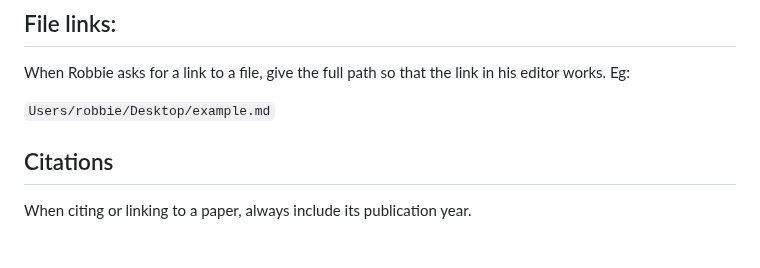
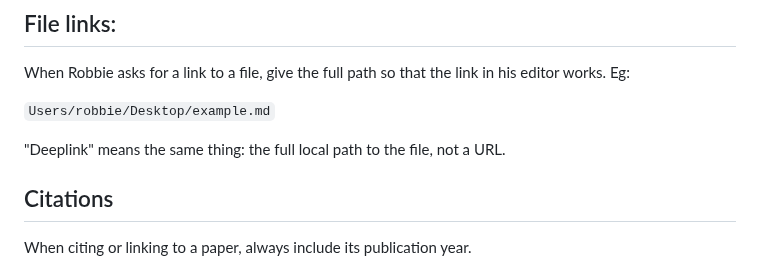
Before and after one commit to robbiethompson18/dotfiles, a Markdown page: claude/CLAUDE.md, the part around the change. Drawn GitHub-style; blank space fills up the shorter version.

Commit message:
claude: deeplink means full local file path
Co-Authored-By: Claude Opus 5.5 <noreply@anthropic.com>

```diff
--- a/claude/CLAUDE.md
+++ b/claude/CLAUDE.md
@@ -49,6 +49,8 @@ Never use MUI (`@mui/*`, including DataGridPro); for tables use Robbie's native
 When Robbie asks for a link to a file, give the full path so that the link in his editor works. Eg:
 
 `Users/robbie/Desktop/example.md`
+
+"Deeplink" means the same thing: the full local path to the file, not a URL.
 
 ## Citations
 
```
